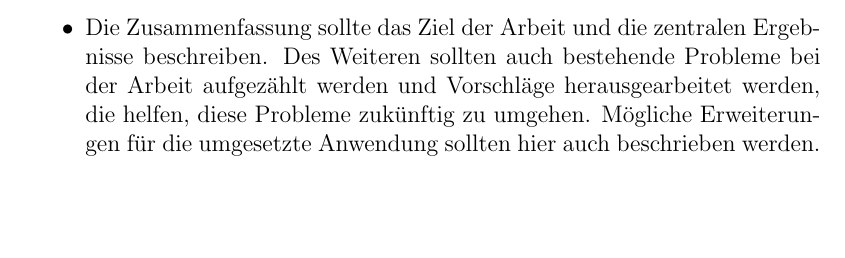
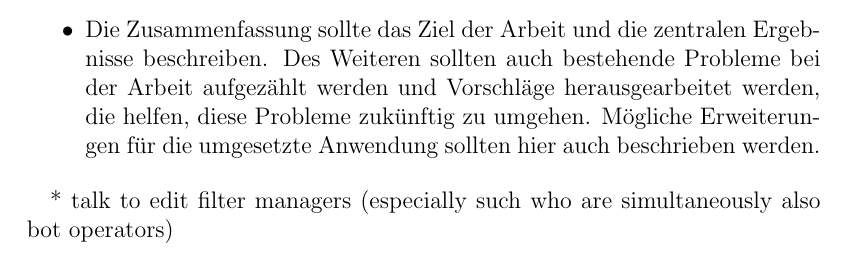
Before and after one commit to lusy/wikifilters, a LaTeX thesis (thesis/thesis_main.tex, which reads thesis/6-Discussion.tex): part of page 73 of 98, cut so that both start at the same text, the shorter picture padded with empty space. Compiled offline with pdfLaTeX.

Commit message:
Add some thoughts for discussion

```diff
--- a/thesis/6-Discussion.tex
+++ b/thesis/6-Discussion.tex
@@ -191,3 +192,5 @@ also
 %\subsection{Harassment and bullying}
 
 %TODO Do edit filter managers specialize on particular types of filters (e.g. vandalism vs good faith?) -- abuse\_filter\_history table is needed for this
+
+* talk to edit filter managers (especially such who are simultaneously also bot operators)
```
Also changed, not shown: thesis/6-Discussion.tex (1 more changed lines).
